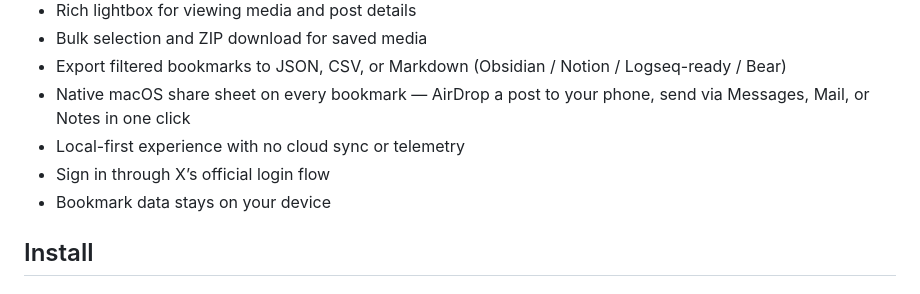
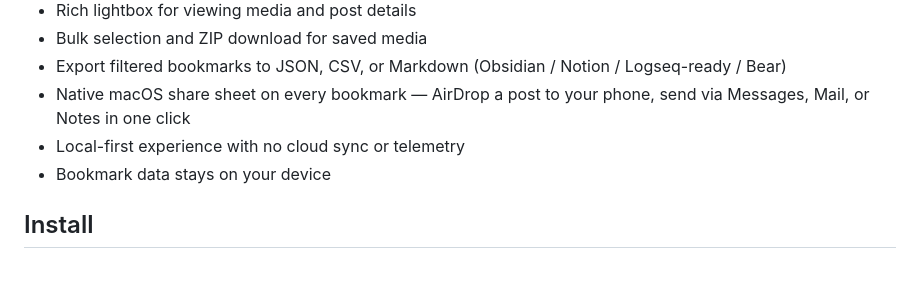
Before and after one commit to hasanaydins/ColleX, a Markdown page: README.md, the part around the change. Drawn GitHub-style.

```diff
--- a/README.md
+++ b/README.md
@@ -28,7 +28,6 @@
 - Export filtered bookmarks to JSON, CSV, or Markdown (Obsidian / Notion / Logseq-ready / Bear)
 - Native macOS share sheet on every bookmark — AirDrop a post to your phone, send via Messages, Mail, or Notes in one click
 - Local-first experience with no cloud sync or telemetry
-- Sign in through X’s official login flow
 - Bookmark data stays on your device
 
 
```
